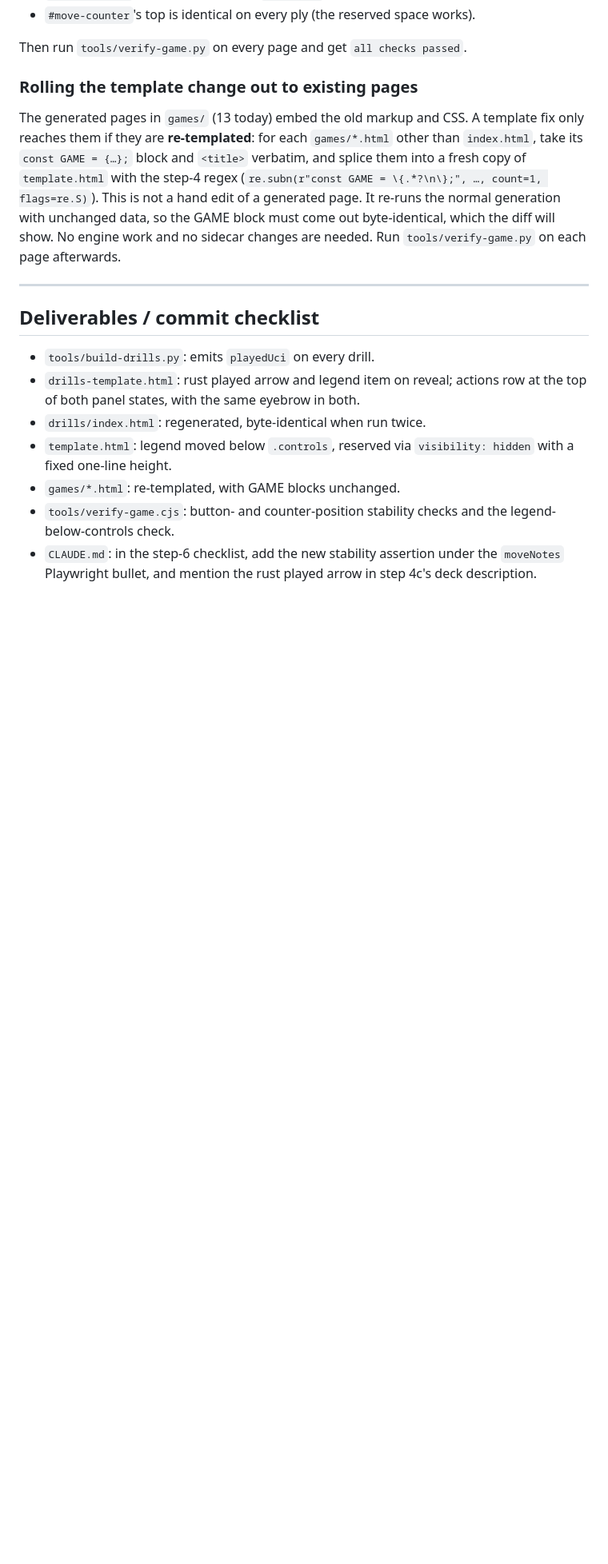
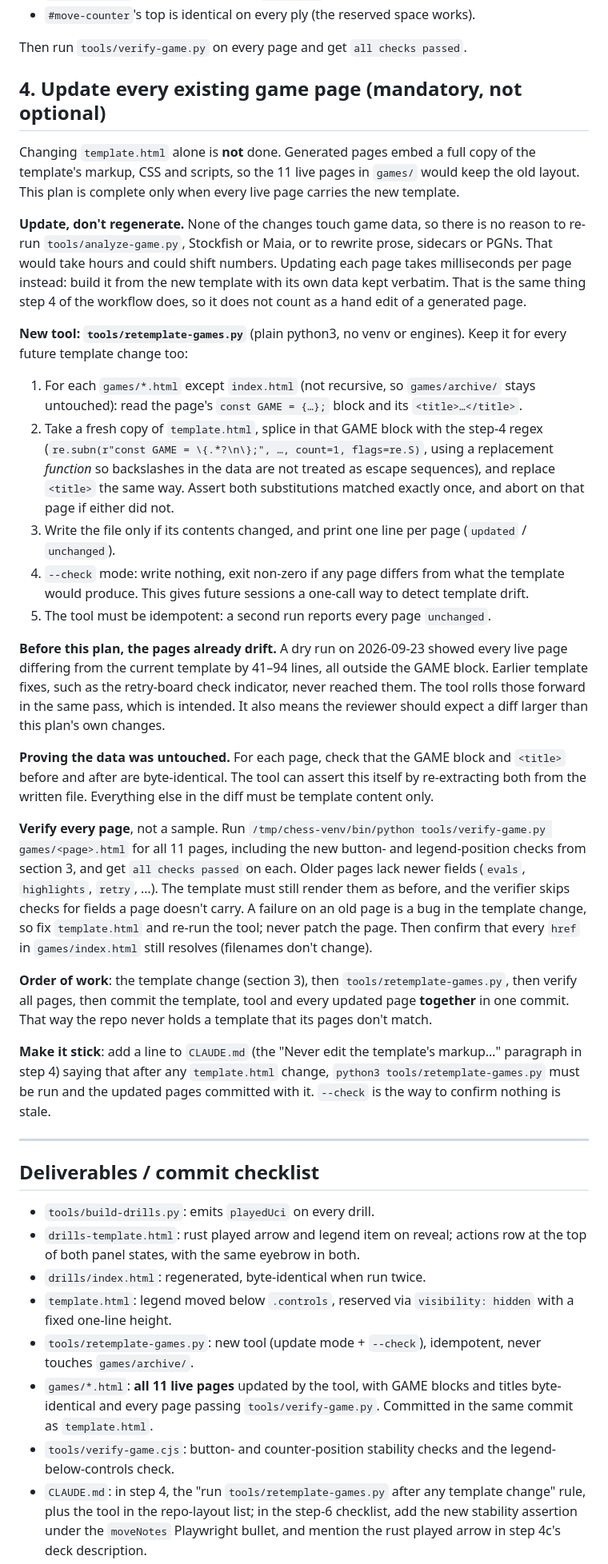
Before and after one commit to goossaert/chess-coach, a Markdown page: docs/0011-plan-drill-and-review-ui-tweaks.md, the part around one of its changes. Shown at 80% size. GitHub-like rendering; blank space fills up the shorter version.

Commit message:
Plan 0011: make updating every existing game page mandatory
Adds section 4: a reusable tools/retemplate-games.py splices each live
page's GAME block and title into the new template (no engine re-run),
with a --check drift mode, byte-identical data assertions, verify-game
on all 11 pages, and one combined commit with template.html.

Co-Authored-By: Claude Opus 5.5 <noreply@anthropic.com>
Claude-Session: https://claude.ai/code/session_01UEgB93hE94b4qRyd5GmJyv

```diff
--- a/docs/0011-plan-drill-and-review-ui-tweaks.md
+++ b/docs/0011-plan-drill-and-review-ui-tweaks.md
@@ -181,17 +182,72 @@ per-position stepping loop:
 
 Then run `tools/verify-game.py` on every page and get `all checks passed`.
 
-### Rolling the template change out to existing pages
+## 4. Update every existing game page (mandatory, not optional)
 
-The generated pages in `games/` (13 today) embed the old markup and CSS. A
-template fix only reaches them if they are **re-templated**: for each
-`games/*.html` other than `index.html`, take its `const GAME = {…};` block
-and `<title>` verbatim, and splice them into a fresh copy of `template.html`
-with the step-4 regex (`re.subn(r"const GAME = \{.*?\n\};", …, count=1, flags=re.S)`).
-This is not a hand edit of a generated page. It re-runs the normal
-generation with unchanged data, so the GAME block must come out
-byte-identical, which the diff will show. No engine work and no sidecar
-changes are needed. Run `tools/verify-game.py` on each page afterwards.
+Changing `template.html` alone is **not** done. Generated pages embed a full
+copy of the template's markup, CSS and scripts, so the 11 live pages in
+`games/` would keep the old layout. This plan is complete only when every
+live page carries the new template.
+
+**Update, don't regenerate.** None of the changes touch game data, so there
+is no reason to re-run `tools/analyze-game.py`, Stockfish or Maia, or to
+rewrite prose, sidecars or PGNs. That would take hours and could shift
+numbers. Updating each page takes milliseconds per page instead: build it
+from the new template with its own data kept verbatim. That is the same
+thing step 4 of the workflow does, so it does not count as a hand edit of a
+generated page.
+
+**New tool: `tools/retemplate-games.py`** (plain python3, no venv or
+engines). Keep it for every future template change too:
+
+1. For each `games/*.html` except `index.html` (not recursive, so
+   `games/archive/` stays untouched): read the page's `const GAME = {…};`
+   block and its `<title>…</title>`.
+2. Take a fresh copy of `template.html`, splice in that GAME block with the
+   step-4 regex
+   (`re.subn(r"const GAME = \{.*?\n\};", …, count=1, flags=re.S)`, using a
+   replacement *function* so backslashes in the data are not treated as
+   escape sequences), and replace `<title>` the same way. Assert both
+   substitutions matched exactly once, and abort on that page if either
+   did not.
+3. Write the file only if its contents changed, and print one line per page
+   (`updated` / `unchanged`).
+4. `--check` mode: write nothing, exit non-zero if any page differs from
+   what the template would produce. This gives future sessions a one-call
+   way to detect template drift.
+5. The tool must be idempotent: a second run reports every page `unchanged`.
+
+**Before this plan, the pages already drift.** A dry run on 2026-09-23
+showed every live page differing from the current template by 41–94 lines,
+all outside the GAME block. Earlier template fixes, such as the retry-board
+check indicator, never reached them. The tool rolls those forward in the
+same pass, which is intended. It also means the reviewer should expect a
+diff larger than this plan's own changes.
+
+**Proving the data was untouched.** For each page, check that the GAME
+block and `<title>` before and after are byte-identical. The tool can assert
+this itself by re-extracting both from the written file. Everything else in
+the diff must be template content only.
+
+**Verify every page**, not a sample. Run
+`/tmp/chess-venv/bin/python tools/verify-game.py games/<page>.html` for all
+11 pages, including the new button- and legend-position checks from section
+3, and get `all checks passed` on each. Older pages lack newer fields
+(`evals`, `highlights`, `retry`, …). The template must still render them as
+before, and the verifier skips checks for fields a page doesn't carry. A
+failure on an old page is a bug in the template change, so fix
+`template.html` and re-run the tool; never patch the page. Then confirm that
+every `href` in `games/index.html` still resolves (filenames don't change).
+
+**Order of work**: the template change (section 3), then
+`tools/retemplate-games.py`, then verify all pages, then commit the template,
+tool and every updated page **together** in one commit. That way the repo
+never holds a template that its pages don't match.
+
+**Make it stick**: add a line to `CLAUDE.md` (the "Never edit the template's
+markup…" paragraph in step 4) saying that after any `template.html` change,
+`python3 tools/retemplate-games.py` must be run and the updated pages
+committed with it. `--check` is the way to confirm nothing is stale.
 
 ---
 
@@ -203,9 +259,15 @@ changes are needed. Run `tools/verify-game.py` on each page afterwards.
 - `drills/index.html`: regenerated, byte-identical when run twice.
 - `template.html`: legend moved below `.controls`, reserved via
   `visibility: hidden` with a fixed one-line height.
-- `games/*.html`: re-templated, with GAME blocks unchanged.
+- `tools/retemplate-games.py`: new tool (update mode + `--check`),
+  idempotent, never touches `games/archive/`.
+- `games/*.html`: **all 11 live pages** updated by the tool, with GAME
+  blocks and titles byte-identical and every page passing
+  `tools/verify-game.py`. Committed in the same commit as `template.html`.
 - `tools/verify-game.cjs`: button- and counter-position stability checks and
   the legend-below-controls check.
-- `CLAUDE.md`: in the step-6 checklist, add the new stability assertion
+- `CLAUDE.md`: in step 4, the "run `tools/retemplate-games.py` after any
+  template change" rule, plus the tool in the repo-layout list; in the
+  step-6 checklist, add the new stability assertion
   under the `moveNotes` Playwright bullet, and mention the rust played arrow
   in step 4c's deck description.
```
Also changed, not shown: other parts of docs/0011-plan-drill-and-review-ui-tweaks.md (+2 -1 lines).
